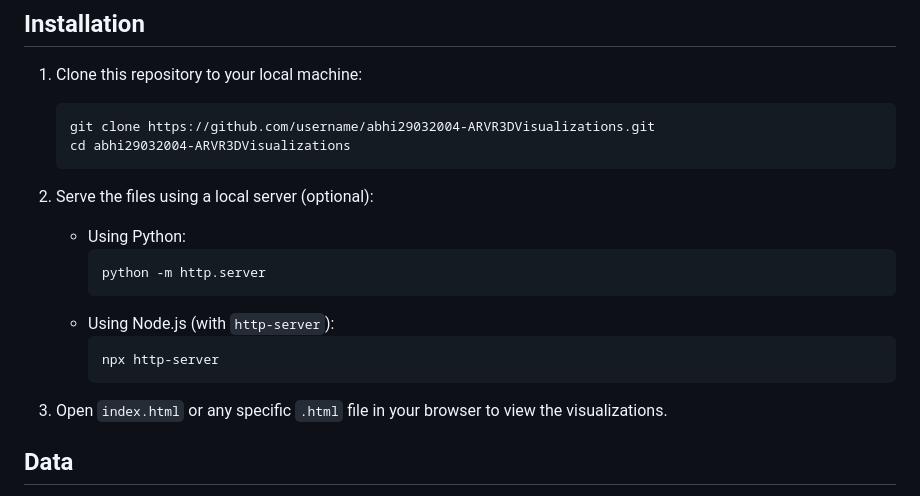
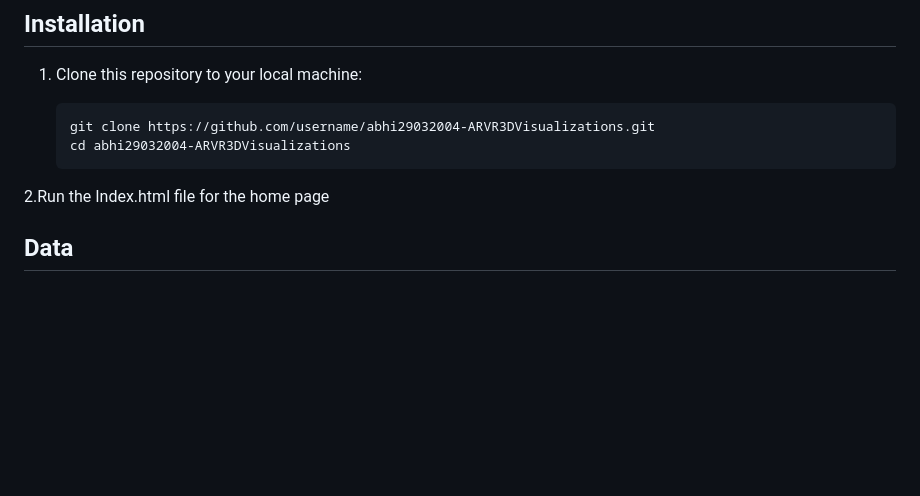
Before and after one commit to abhi29032004/ARVR3DVisualizations, a Markdown page: README.md, the part around the change. Rendered like a GitHub page; blank space fills up the shorter version.

````diff
--- a/README.md
+++ b/README.md
@@ -51,19 +51,7 @@ abhi29032004-ARVR3DVisualizations/
    cd abhi29032004-ARVR3DVisualizations
    ```
 
-2. Serve the files using a local server (optional):
-
-   - Using Python:
-     ```bash
-     python -m http.server
-     ```
-   - Using Node.js (with `http-server`):
-     ```bash
-     npx http-server
-     ```
-
-3. Open `index.html` or any specific `.html` file in your browser to view the visualizations.
-
+2.Run the Index.html file for the home page
 ## Data
 
 The project includes the `btc_2015_2024.csv` file, which contains Bitcoin price data from 2015 to 2024. This dataset is used for some of the visualizations (e.g., line graphs).
````
